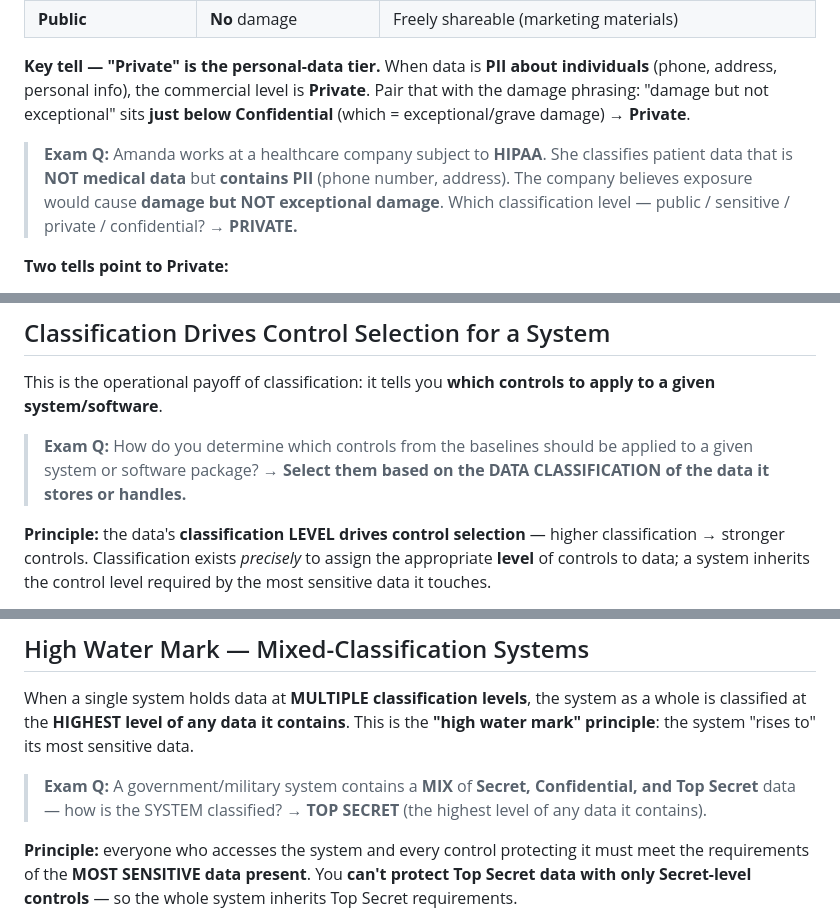
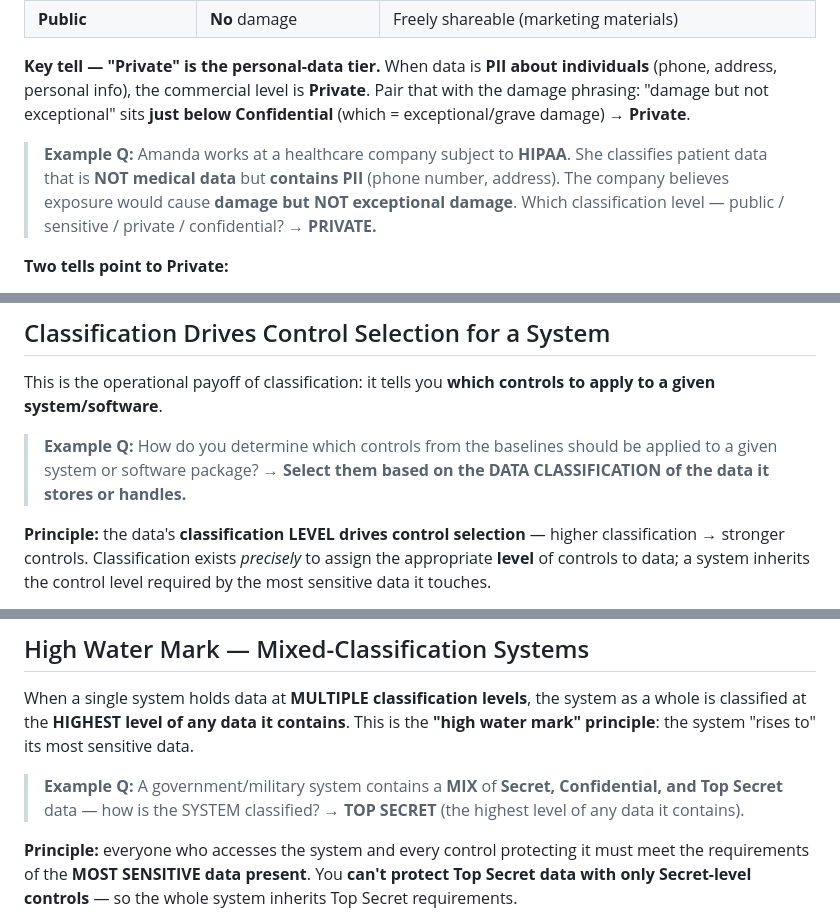
Before and after one commit to mchlstr/CISSP-Study-notes, a Markdown page: domains/02-asset-security/Data Classification.md, 3 parts joined by grey strips. GitHub-like rendering.

```diff
--- a/domains/02-asset-security/Data Classification.md
+++ b/domains/02-asset-security/Data Classification.md
@@ -53,7 +53,7 @@ Each commercial tier maps to a **disclosure-damage level** (highest → lowest):
 
 **Key tell — "Private" is the personal-data tier.** When data is **PII about individuals** (phone, address, personal info), the commercial level is **Private**. Pair that with the damage phrasing: "damage but not exceptional" sits **just below Confidential** (which = exceptional/grave damage) → **Private**.
 
-> **Exam Q:** Amanda works at a healthcare company subject to **HIPAA**. She classifies patient data that is **NOT medical data** but **contains PII** (phone number, address). The company believes exposure would cause **damage but NOT exceptional damage**. Which classification level — public / sensitive / private / confidential? → **PRIVATE.**
+> **Example Q:** Amanda works at a healthcare company subject to **HIPAA**. She classifies patient data that is **NOT medical data** but **contains PII** (phone number, address). The company believes exposure would cause **damage but NOT exceptional damage**. Which classification level — public / sensitive / private / confidential? → **PRIVATE.**
 
 **Two tells point to Private:**
 1. It's **PII about individuals** → "Private" is the commercial tier specifically for **personal information about individuals**.
@@ -157,7 +157,7 @@ The two common schemes (levels high → low):
 
 This is the operational payoff of classification: it tells you **which controls to apply to a given system/software**.
 
-> **Exam Q:** How do you determine which controls from the baselines should be applied to a given system or software package? → **Select them based on the DATA CLASSIFICATION of the data it stores or handles.**
+> **Example Q:** How do you determine which controls from the baselines should be applied to a given system or software package? → **Select them based on the DATA CLASSIFICATION of the data it stores or handles.**
 
 **Principle:** the data's **classification LEVEL drives control selection** — higher classification → stronger controls. Classification exists *precisely* to assign the appropriate **level** of controls to data; a system inherits the control level required by the most sensitive data it touches.
 
@@ -174,7 +174,7 @@ This is the operational payoff of classification: it tells you **which controls
 
 When a single system holds data at **MULTIPLE classification levels**, the system as a whole is classified at the **HIGHEST level of any data it contains**. This is the **"high water mark" principle**: the system "rises to" its most sensitive data.
 
-> **Exam Q:** A government/military system contains a **MIX** of **Secret, Confidential, and Top Secret** data — how is the SYSTEM classified? → **TOP SECRET** (the highest level of any data it contains).
+> **Example Q:** A government/military system contains a **MIX** of **Secret, Confidential, and Top Secret** data — how is the SYSTEM classified? → **TOP SECRET** (the highest level of any data it contains).
 
 **Principle:** everyone who accesses the system and every control protecting it must meet the requirements of the **MOST SENSITIVE data present**. You **can't protect Top Secret data with only Secret-level controls** — so the whole system inherits Top Secret requirements.
 
```
